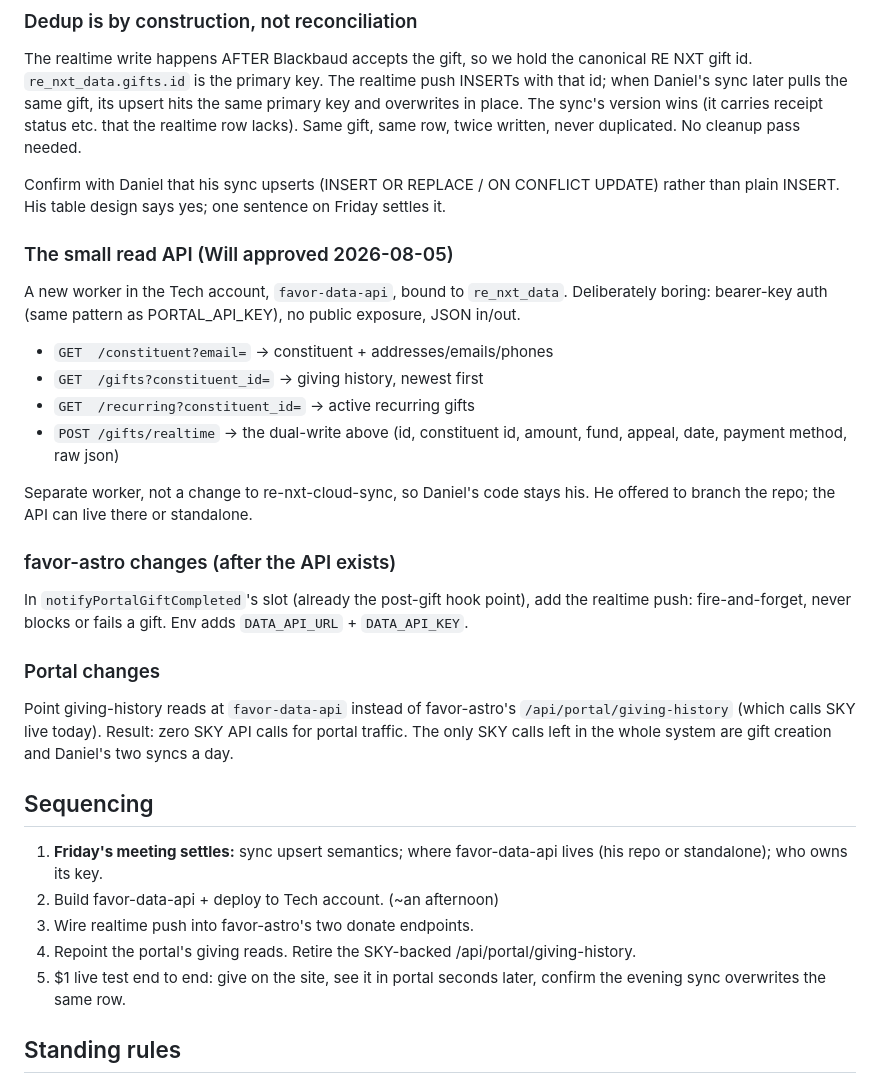
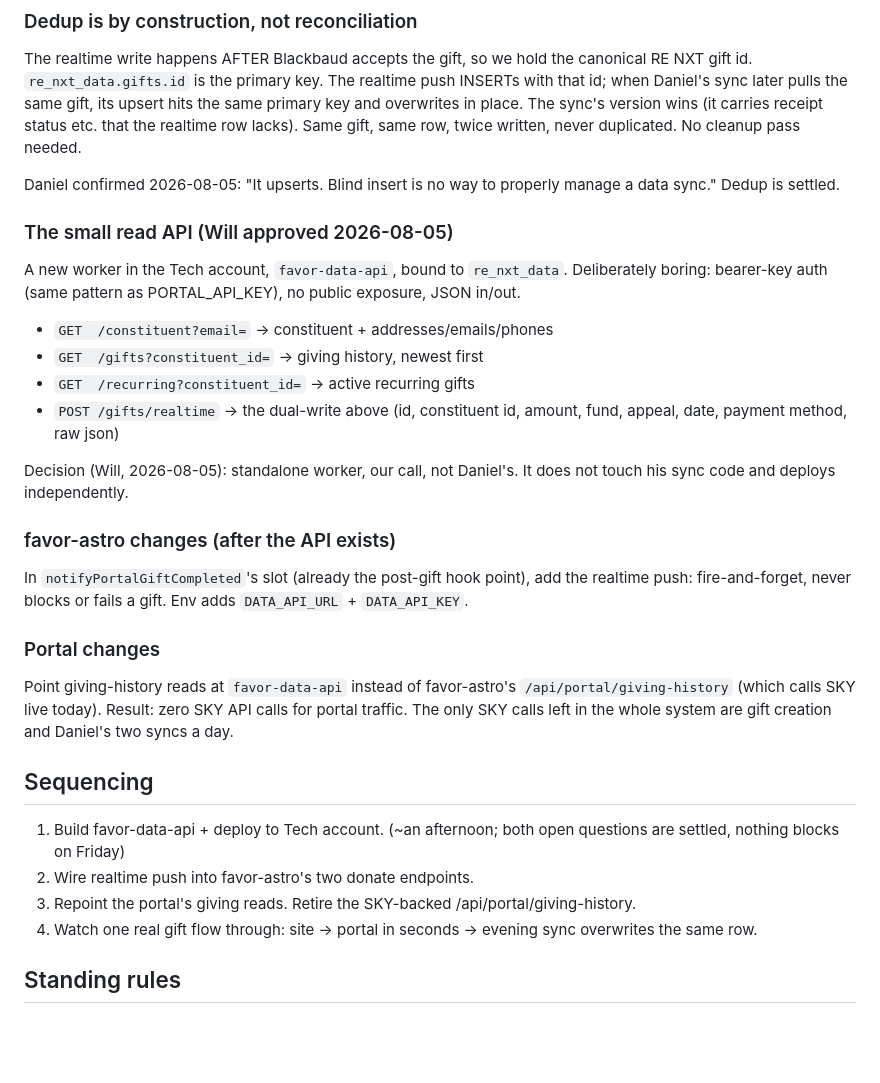
Before and after one commit to Favor-International/favor-astro, a Markdown page: docs/portal-data-plan-2026-08-05.md, the part around the change. GitHub-like rendering; blank space fills up the shorter version.

Commit message:
Plan: Daniel confirmed upsert; favor-data-api is standalone, our decision
Both Friday questions are closed, so the build has no blockers.

```diff
--- a/docs/portal-data-plan-2026-08-05.md
+++ b/docs/portal-data-plan-2026-08-05.md
@@ -62,9 +62,8 @@ gift, its upsert hits the same primary key and overwrites in place. The sync's
 version wins (it carries receipt status etc. that the realtime row lacks).
 Same gift, same row, twice written, never duplicated. No cleanup pass needed.
 
-Confirm with Daniel that his sync upserts (INSERT OR REPLACE / ON CONFLICT
-UPDATE) rather than plain INSERT. His table design says yes; one sentence on
-Friday settles it.
+Daniel confirmed 2026-08-05: "It upserts. Blind insert is no way to properly
+manage a data sync." Dedup is settled.
 
 ### The small read API (Will approved 2026-08-05)
 
@@ -78,8 +77,8 @@ public exposure, JSON in/out.
 - `POST /gifts/realtime` → the dual-write above (id, constituent id, amount,
   fund, appeal, date, payment method, raw json)
 
-Separate worker, not a change to re-nxt-cloud-sync, so Daniel's code stays
-his. He offered to branch the repo; the API can live there or standalone.
+Decision (Will, 2026-08-05): standalone worker, our call, not Daniel's. It
+does not touch his sync code and deploys independently.
 
 ### favor-astro changes (after the API exists)
 
@@ -96,14 +95,13 @@ whole system are gift creation and Daniel's two syncs a day.
 
 ## Sequencing
 
-1. **Friday's meeting settles:** sync upsert semantics; where favor-data-api
-   lives (his repo or standalone); who owns its key.
-2. Build favor-data-api + deploy to Tech account. (~an afternoon)
-3. Wire realtime push into favor-astro's two donate endpoints.
-4. Repoint the portal's giving reads. Retire the SKY-backed
+1. Build favor-data-api + deploy to Tech account. (~an afternoon; both open
+   questions are settled, nothing blocks on Friday)
+2. Wire realtime push into favor-astro's two donate endpoints.
+3. Repoint the portal's giving reads. Retire the SKY-backed
    /api/portal/giving-history.
-5. $1 live test end to end: give on the site, see it in portal seconds later,
-   confirm the evening sync overwrites the same row.
+4. Watch one real gift flow through: site -> portal in seconds -> evening sync
+   overwrites the same row.
 
 ## Standing rules
 
```
